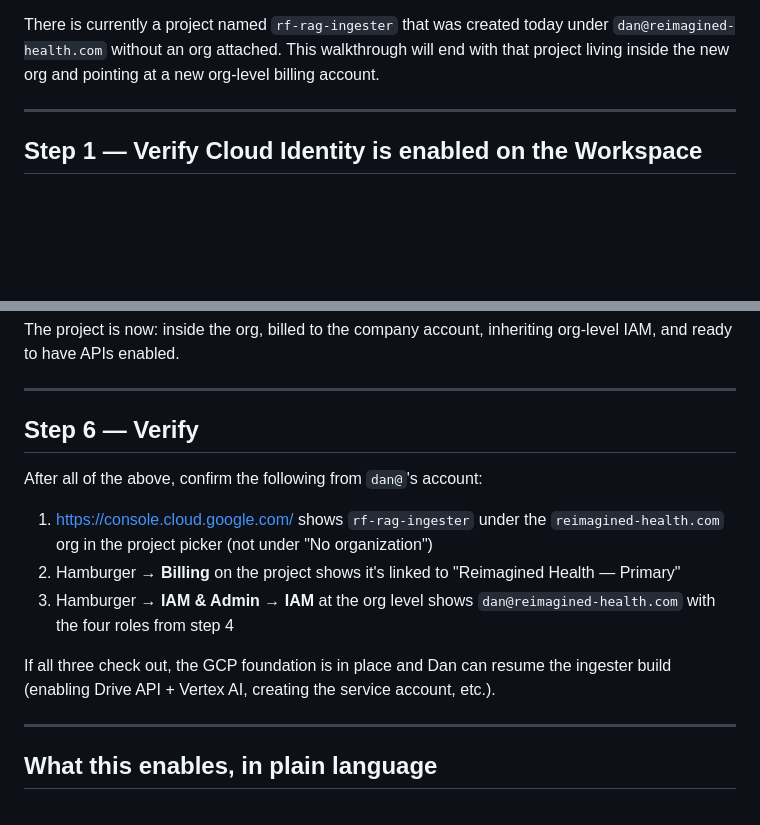
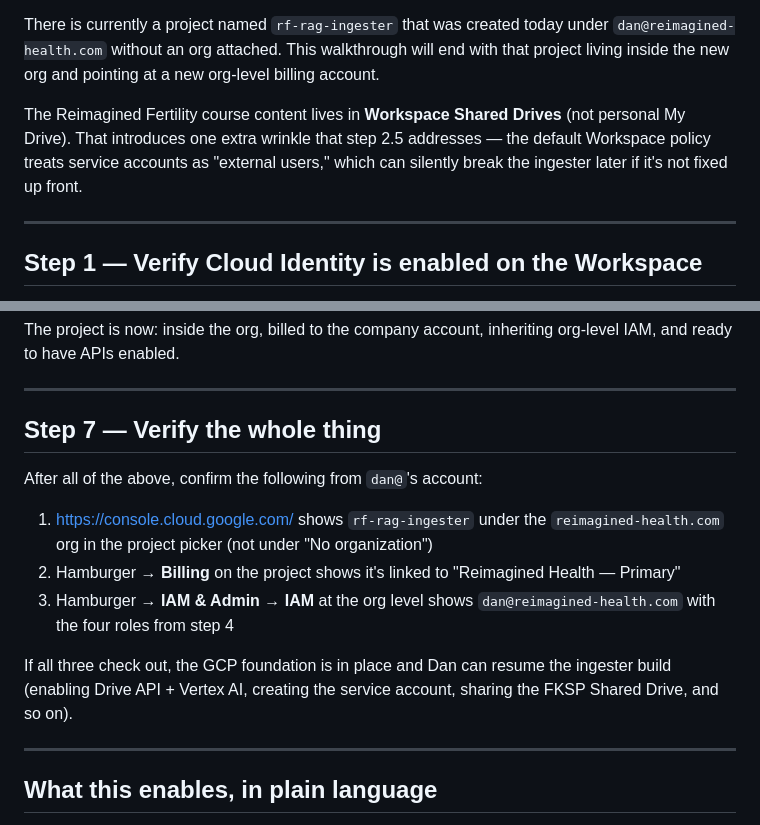
Before and after one commit to dps1607/rf-nashat-clone, a Markdown page: GCP_ORG_SETUP_FOR_INFO.md, 2 parts joined by grey strips. Drawn GitHub-style; blank space fills up the shorter version.

```diff
--- a/GCP_ORG_SETUP_FOR_INFO.md
+++ b/GCP_ORG_SETUP_FOR_INFO.md
@@ -40,6 +41,12 @@ There is currently a project named `rf-rag-ingester` that was created today
 under `dan@reimagined-health.com` without an org attached. This walkthrough
 will end with that project living inside the new org and pointing at a
 new org-level billing account.
+
+The Reimagined Fertility course content lives in **Workspace Shared Drives**
+(not personal My Drive). That introduces one extra wrinkle that step 2.5
+addresses — the default Workspace policy treats service accounts as
+"external users," which can silently break the ingester later if it's not
+fixed up front.
 
 ---
 
@@ -176,7 +275,7 @@ inheriting org-level IAM, and ready to have APIs enabled.
 
 ---
 
-## Step 6 — Verify
+## Step 7 — Verify the whole thing
 
 After all of the above, confirm the following from `dan@`'s account:
 
@@ -190,7 +289,7 @@ After all of the above, confirm the following from `dan@`'s account:
 
 If all three check out, the GCP foundation is in place and Dan can resume
 the ingester build (enabling Drive API + Vertex AI, creating the service
-account, etc.).
+account, sharing the FKSP Shared Drive, and so on).
 
 ---
 
```
Also changed, not shown: other parts of GCP_ORG_SETUP_FOR_INFO.md (+101 -8 lines).
